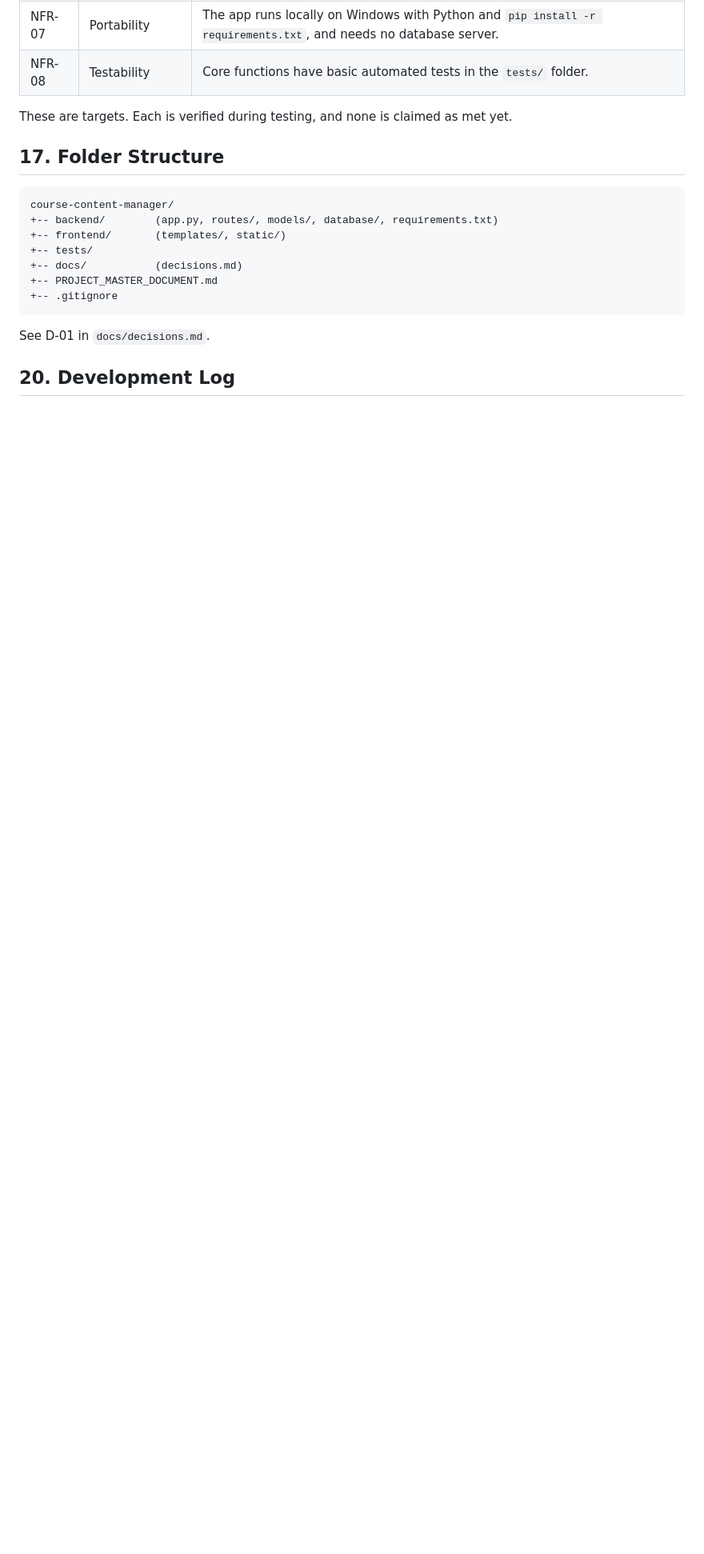
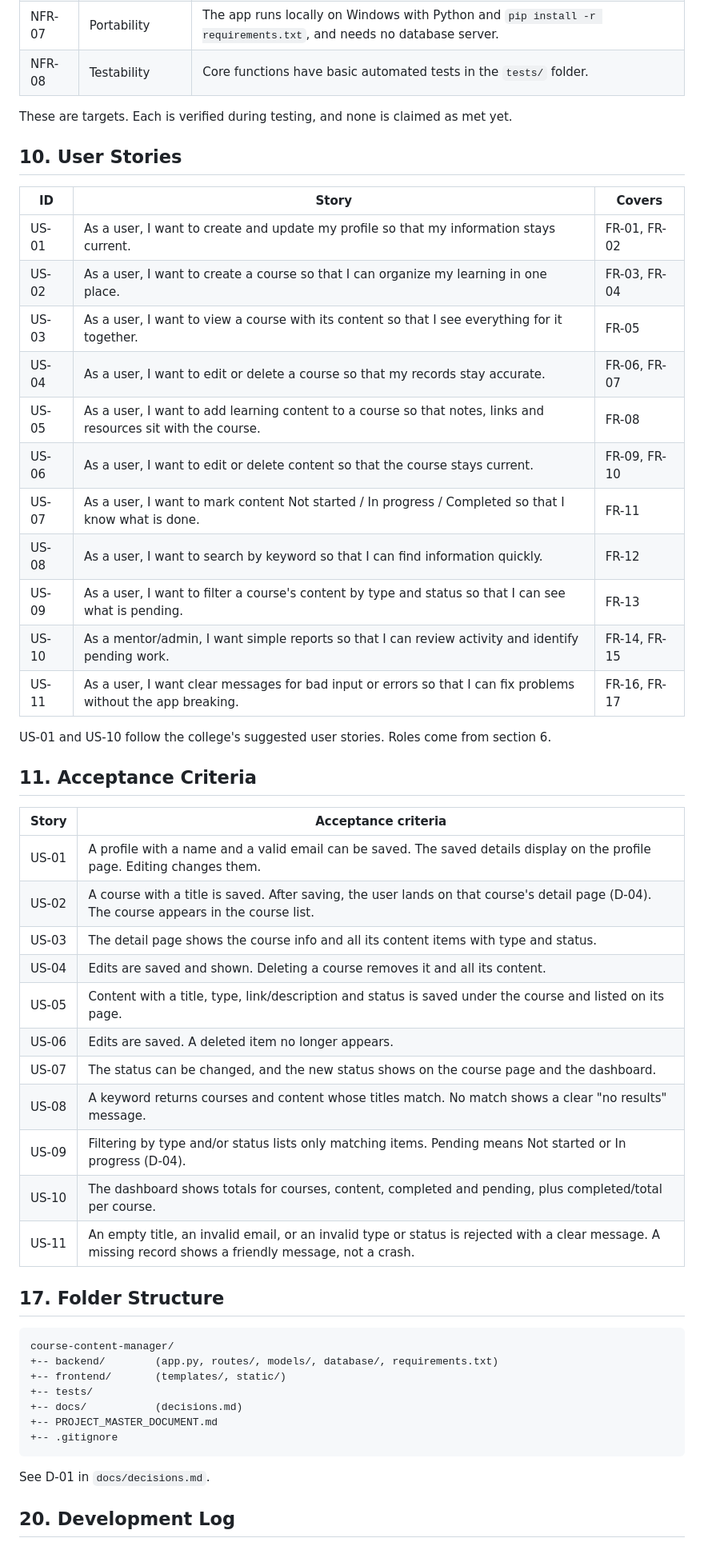
Before and after one commit to tushita386/course-content-manager, a Markdown page: PROJECT_MASTER_DOCUMENT.md, the part around one of its changes. Shown at 80% size. GitHub-like rendering; blank space fills up the shorter version.

Commit message:
docs: add user stories and acceptance criteria

````diff
--- a/PROJECT_MASTER_DOCUMENT.md
+++ b/PROJECT_MASTER_DOCUMENT.md
@@ -170,6 +170,39 @@ Ideas refer to section 7.3. Decisions affecting these requirements are recorded
 | NFR-08 | Testability | Core functions have basic automated tests in the `tests/` folder. |
 
 These are targets. Each is verified during testing, and none is claimed as met yet.
+## 10. User Stories
+
+| ID | Story | Covers |
+|---|---|---|
+| US-01 | As a user, I want to create and update my profile so that my information stays current. | FR-01, FR-02 |
+| US-02 | As a user, I want to create a course so that I can organize my learning in one place. | FR-03, FR-04 |
+| US-03 | As a user, I want to view a course with its content so that I see everything for it together. | FR-05 |
+| US-04 | As a user, I want to edit or delete a course so that my records stay accurate. | FR-06, FR-07 |
+| US-05 | As a user, I want to add learning content to a course so that notes, links and resources sit with the course. | FR-08 |
+| US-06 | As a user, I want to edit or delete content so that the course stays current. | FR-09, FR-10 |
+| US-07 | As a user, I want to mark content Not started / In progress / Completed so that I know what is done. | FR-11 |
+| US-08 | As a user, I want to search by keyword so that I can find information quickly. | FR-12 |
+| US-09 | As a user, I want to filter a course's content by type and status so that I can see what is pending. | FR-13 |
+| US-10 | As a mentor/admin, I want simple reports so that I can review activity and identify pending work. | FR-14, FR-15 |
+| US-11 | As a user, I want clear messages for bad input or errors so that I can fix problems without the app breaking. | FR-16, FR-17 |
+
+US-01 and US-10 follow the college's suggested user stories. Roles come from section 6.
+
+## 11. Acceptance Criteria
+
+| Story | Acceptance criteria |
+|---|---|
+| US-01 | A profile with a name and a valid email can be saved. The saved details display on the profile page. Editing changes them. |
+| US-02 | A course with a title is saved. After saving, the user lands on that course's detail page (D-04). The course appears in the course list. |
+| US-03 | The detail page shows the course info and all its content items with type and status. |
+| US-04 | Edits are saved and shown. Deleting a course removes it and all its content. |
+| US-05 | Content with a title, type, link/description and status is saved under the course and listed on its page. |
+| US-06 | Edits are saved. A deleted item no longer appears. |
+| US-07 | The status can be changed, and the new status shows on the course page and the dashboard. |
+| US-08 | A keyword returns courses and content whose titles match. No match shows a clear "no results" message. |
+| US-09 | Filtering by type and/or status lists only matching items. Pending means Not started or In progress (D-04). |
+| US-10 | The dashboard shows totals for courses, content, completed and pending, plus completed/total per course. |
+| US-11 | An empty title, an invalid email, or an invalid type or status is rejected with a clear message. A missing record shows a friendly message, not a crash. |
 ## 17. Folder Structure
 ```text
 course-content-manager/
````
Also changed, not shown: other parts of PROJECT_MASTER_DOCUMENT.md (+8 -0 lines).
